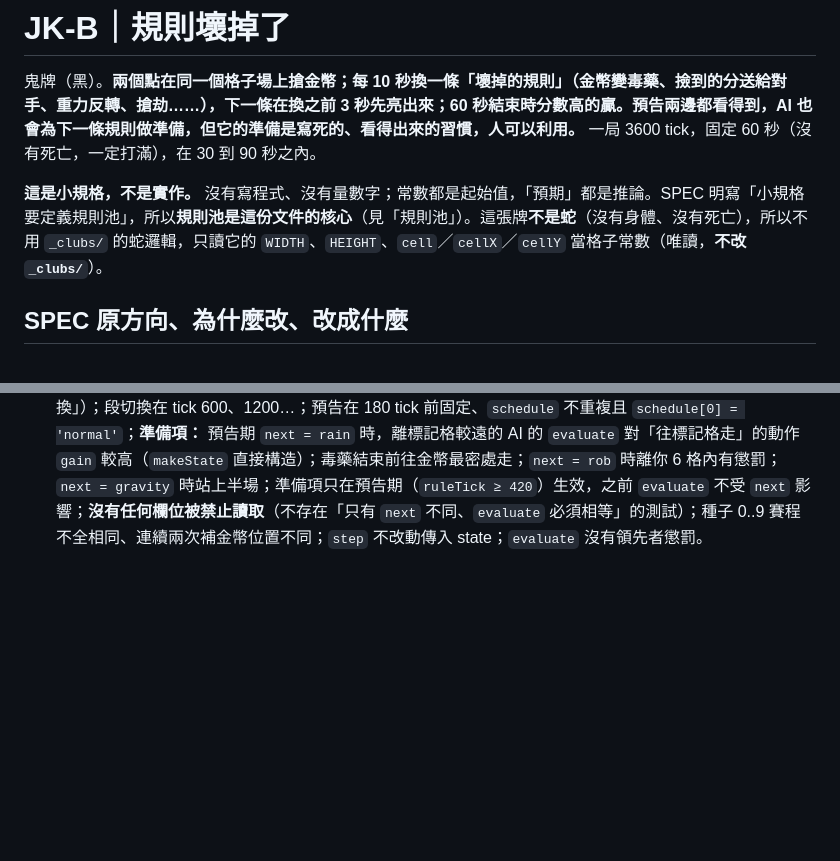
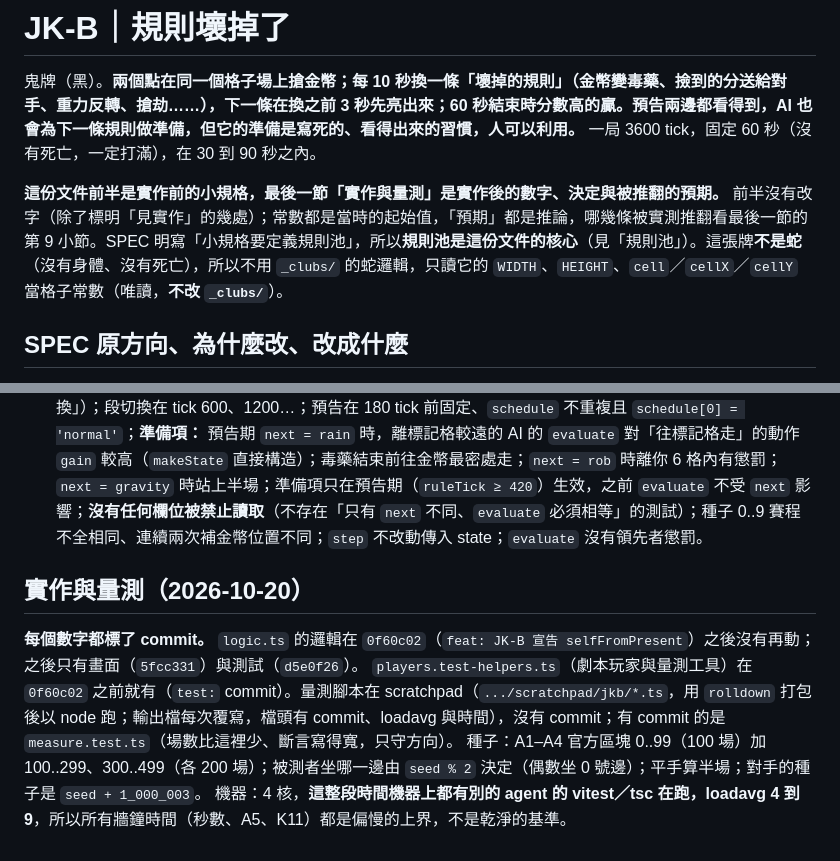
Before and after one commit to Jadiouo/beat-the-deck, a Markdown page: docs/cards/JK-B.md, 2 parts joined by grey strips. GitHub-like rendering; blank space fills up the shorter version.

Commit message:
docs: JK-B 小規格加「實作與量測」一節的檔頭（commit 標記規則、種子、機器負載），數字之後補
Co-Authored-By: Claude Opus 5 <noreply@anthropic.com>
Claude-Session: https://claude.ai/code/session_01GSUPveMoxR1976a1dbCc35

```diff
--- a/docs/cards/JK-B.md
+++ b/docs/cards/JK-B.md
@@ -3,7 +3,7 @@
 鬼牌（黑）。**兩個點在同一個格子場上搶金幣；每 10 秒換一條「壞掉的規則」（金幣變毒藥、撿到的分送給對手、重力反轉、搶劫……），下一條在換之前 3 秒先亮出來；60 秒結束時分數高的贏。預告兩邊都看得到，AI 也會為下一條規則做準備，但它的準備是寫死的、看得出來的習慣，人可以利用。**
 一局 3600 tick，固定 60 秒（沒有死亡，一定打滿），在 30 到 90 秒之內。
 
-**這是小規格，不是實作。** 沒有寫程式、沒有量數字；常數都是起始值，「預期」都是推論。SPEC 明寫「小規格要定義規則池」，所以**規則池是這份文件的核心**（見「規則池」）。這張牌**不是蛇**（沒有身體、沒有死亡），所以不用 `_clubs/` 的蛇邏輯，只讀它的 `WIDTH`、`HEIGHT`、`cell`／`cellX`／`cellY` 當格子常數（唯讀，**不改 `_clubs/`**）。
+**這份文件前半是實作前的小規格，最後一節「實作與量測」是實作後的數字、決定與被推翻的預期。** 前半沒有改字（除了標明「見實作」的幾處）；常數都是當時的起始值，「預期」都是推論，哪幾條被實測推翻看最後一節的第 9 小節。SPEC 明寫「小規格要定義規則池」，所以**規則池是這份文件的核心**（見「規則池」）。這張牌**不是蛇**（沒有身體、沒有死亡），所以不用 `_clubs/` 的蛇邏輯，只讀它的 `WIDTH`、`HEIGHT`、`cell`／`cellX`／`cellY` 當格子常數（唯讀，**不改 `_clubs/`**）。
 
 ## SPEC 原方向、為什麼改、改成什麼
 
@@ -176,3 +176,11 @@
 
 - 契約 K1–K13（特別是 K12 兩邊勝率、K13 種子不同）；**劇本玩家：** 「永遠撿最近的金幣、不管預告」「看到毒藥快結束就去第二密處、並把 AI 推離最密處」「看到金幣雨預告就先走到標記格」各 60 場以上，對搜尋型等級 10 報勝率，證明提前布局確實有用（目標：布局的劇本 > 55%，不布局的劇本 ≈ 50% 或更低）；每條規則的指紋；推擠次數／場；賽程對勝率的影響；互動強度測試 ≥ 20%；反應速度測試 < 90%。
 - 測試：基底（走格、推擠與冷卻、撿金幣補金幣、邊界、同時移動衝突）；每條規則各 2 條以上（毒藥 −1、送禮對手 +1、金幣雨的 8 顆與標記格、重力的飄移與反轉、搶劫的偷分、分數互換的順序是「先 +1 再互換」）；段切換在 tick 600、1200…；預告在 180 tick 前固定、`schedule` 不重複且 `schedule[0] = 'normal'`；**準備項：** 預告期 `next = rain` 時，離標記格較遠的 AI 的 `evaluate` 對「往標記格走」的動作 `gain` 較高（`makeState` 直接構造）；毒藥結束前往金幣最密處走；`next = rob` 時離你 6 格內有懲罰；`next = gravity` 時站上半場；準備項只在預告期（`ruleTick ≥ 420`）生效，之前 `evaluate` 不受 `next` 影響；**沒有任何欄位被禁止讀取**（不存在「只有 `next` 不同、`evaluate` 必須相等」的測試）；種子 0..9 賽程不全相同、連續兩次補金幣位置不同；`step` 不改動傳入 state；`evaluate` 沒有領先者懲罰。
+
+
+## 實作與量測（2026-10-20）
+
+**每個數字都標了 commit。** `logic.ts` 的邏輯在 `0f60c02`（`feat: JK-B 宣告 selfFromPresent`）之後沒有再動；之後只有畫面（`5fcc331`）與測試（`d5e0f26`）。
+`players.test-helpers.ts`（劇本玩家與量測工具）在 `0f60c02` 之前就有（`test:` commit）。量測腳本在 scratchpad（`.../scratchpad/jkb/*.ts`，用 `rolldown` 打包後以 node 跑；輸出檔每次覆寫，檔頭有 commit、loadavg 與時間），沒有 commit；有 commit 的是 `measure.test.ts`（場數比這裡少、斷言寫得寬，只守方向）。
+種子：A1–A4 官方區塊 0..99（100 場）加 100..299、300..499（各 200 場）；被測者坐哪一邊由 `seed % 2` 決定（偶數坐 0 號邊）；平手算半場；對手的種子是 `seed + 1_000_003`。
+機器：4 核，**這整段時間機器上都有別的 agent 的 vitest／tsc 在跑，loadavg 4 到 9**，所以所有牆鐘時間（秒數、A5、K11）都是偏慢的上界，不是乾淨的基準。
```
